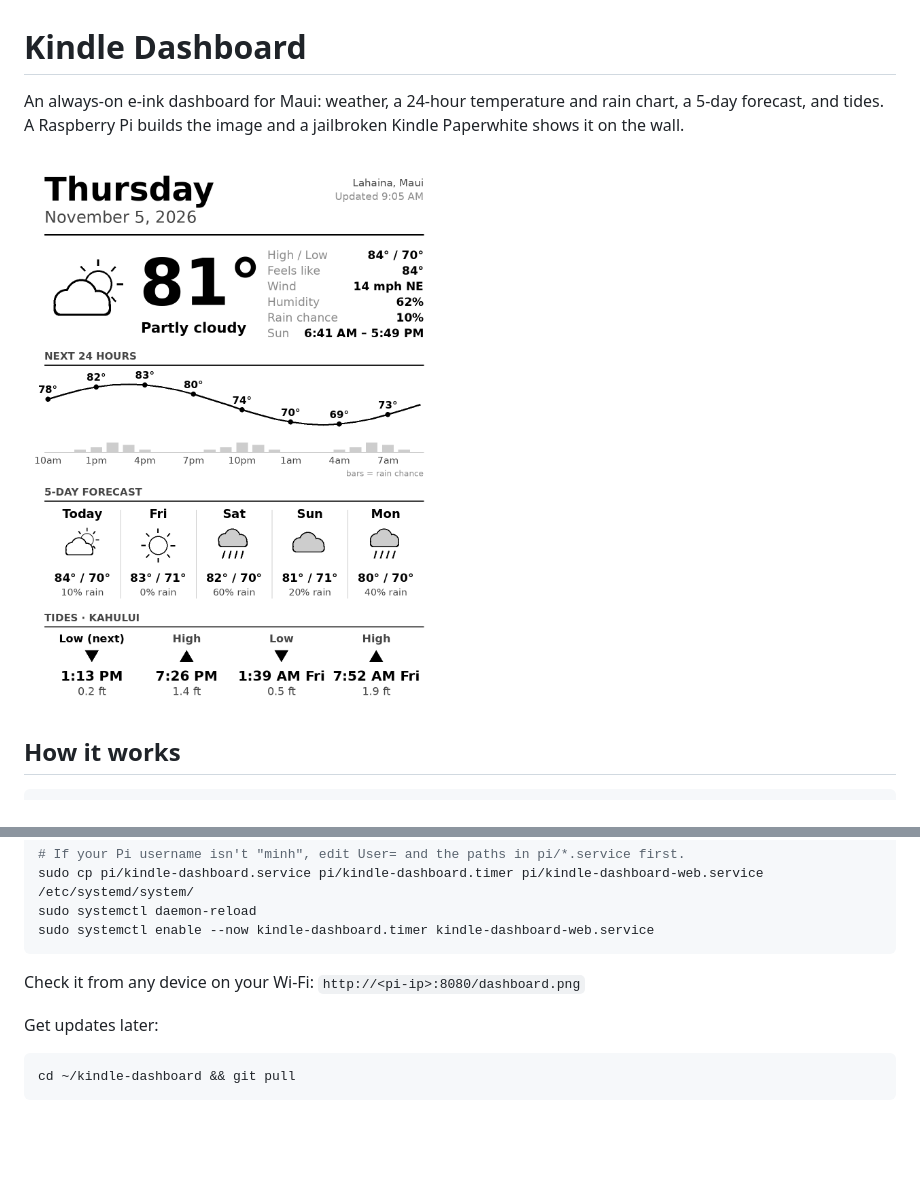
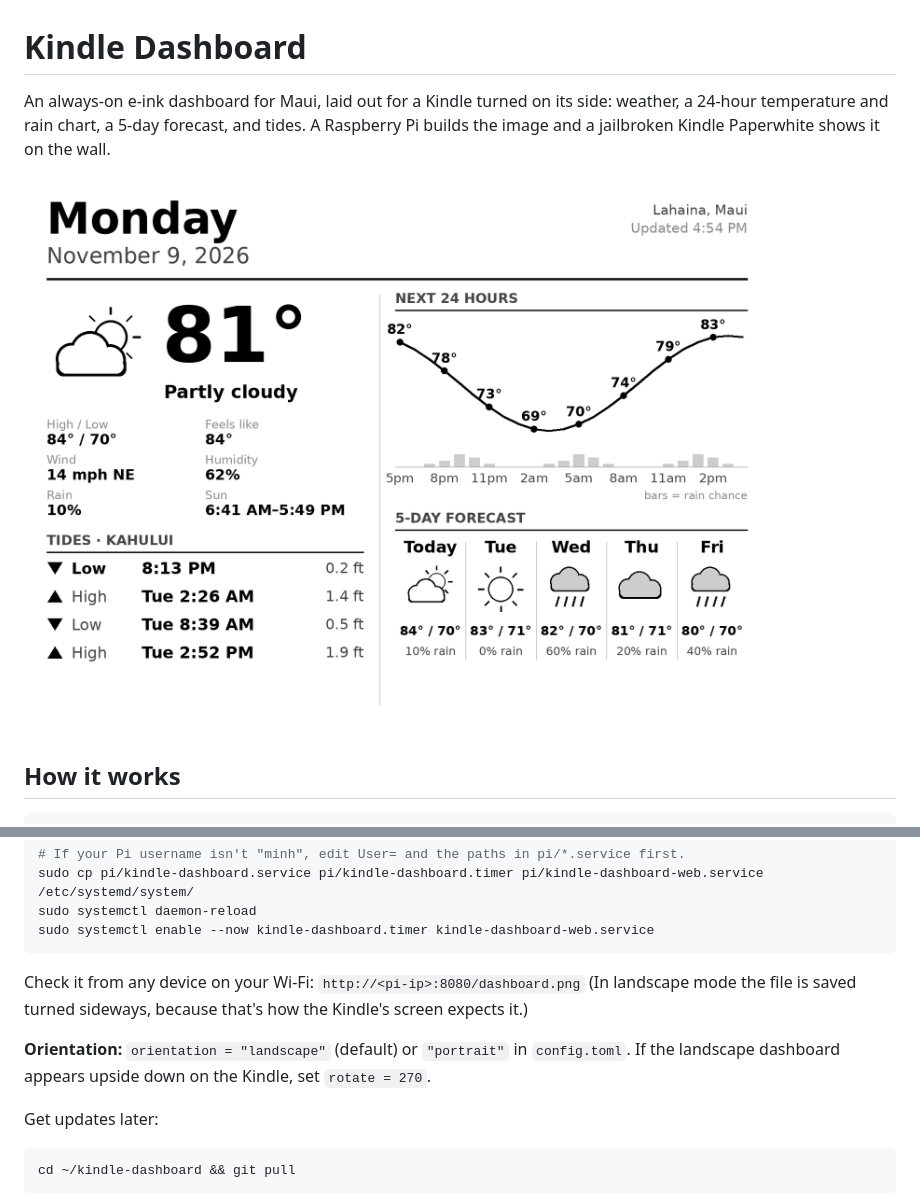
Before and after one commit to Napili808/kindle-dashboard, a Markdown page: README.md, 2 parts joined by grey strips. Drawn GitHub-style; pictures changed too: docs/preview.png; blank space fills up the shorter version.

Commit message:
Landscape layout (default) with two-column design; rotate for Kindle
Co-Authored-By: Claude Opus 5.5 <noreply@anthropic.com>
Claude-Session: https://claude.ai/code/session_01VAWwS2dQ5gGdrhWDxR8ArX

````diff
--- a/README.md
+++ b/README.md
@@ -1,6 +1,6 @@
 # Kindle Dashboard
 
-An always-on e-ink dashboard for Maui: weather, a 24-hour temperature and rain chart, a 5-day forecast, and tides. A Raspberry Pi builds the image and a jailbroken Kindle Paperwhite shows it on the wall.
+An always-on e-ink dashboard for Maui, laid out for a Kindle turned on its side: weather, a 24-hour temperature and rain chart, a 5-day forecast, and tides. A Raspberry Pi builds the image and a jailbroken Kindle Paperwhite shows it on the wall.
 
 ![Dashboard preview (sample data)](docs/preview.png)
 
@@ -47,6 +47,9 @@ sudo systemctl enable --now kindle-dashboard.timer kindle-dashboard-web.service
 ```
 
 Check it from any device on your Wi-Fi: `http://<pi-ip>:8080/dashboard.png`
+(In landscape mode the file is saved turned sideways, because that's how the Kindle's screen expects it.)
+
+**Orientation:** `orientation = "landscape"` (default) or `"portrait"` in `config.toml`. If the landscape dashboard appears upside down on the Kindle, set `rotate = 270`.
 
 Get updates later:
 
````
Also changed, not shown: 3 other files.
